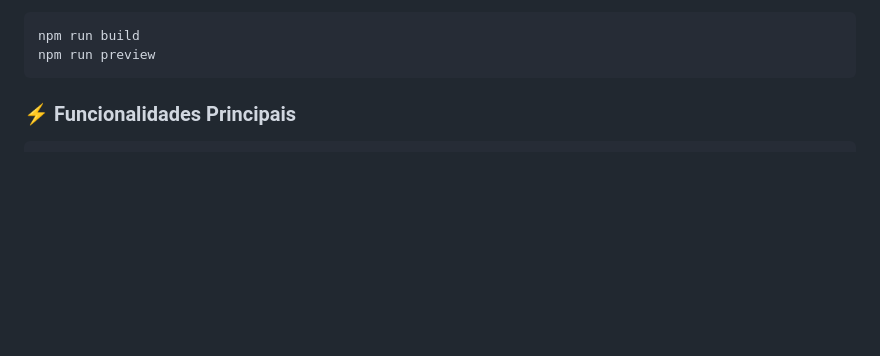
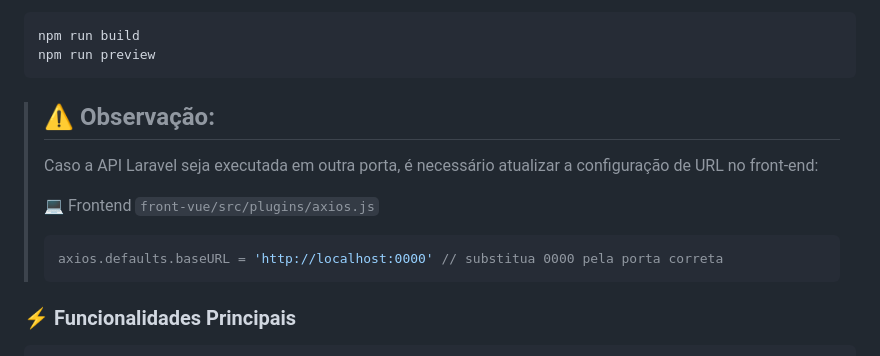
Before and after one commit to doardoE/sefaz-e-massa, a Markdown page: README.md, the part around the change printed below. Rendered like a GitHub page; blank space fills up the shorter version.

````diff
--- a/README.md
+++ b/README.md
@@ -79,6 +86,14 @@ O servidor será iniciado em: 👉 http://localhost:4173
 npm run build
 npm run preview
 ```
+> ## ⚠️ **Observação:**
+> Caso a API Laravel seja executada em outra porta, é necessário atualizar a configuração de URL no front-end:
+>
+>💻 Frontend `front-vue/src/plugins/axios.js`
+> ```javascript
+> axios.defaults.baseURL = 'http://localhost:0000' // substitua 0000 pela porta correta
+> ```
+
 
 ### ⚡ Funcionalidades Principais
 ```bash
````
Also changed, not shown: other parts of README.md (+25 -18 lines).
